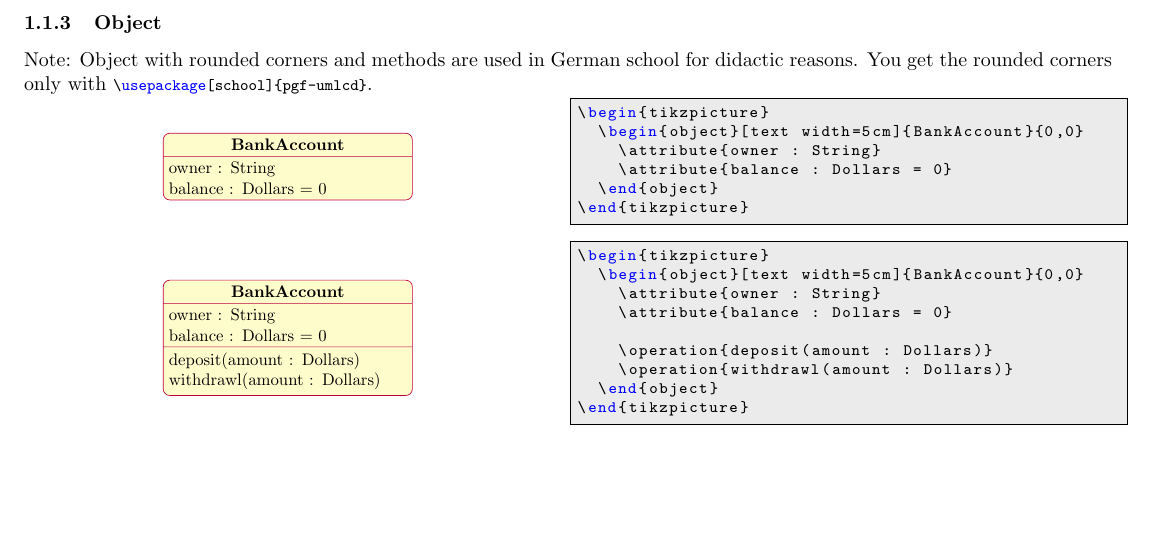
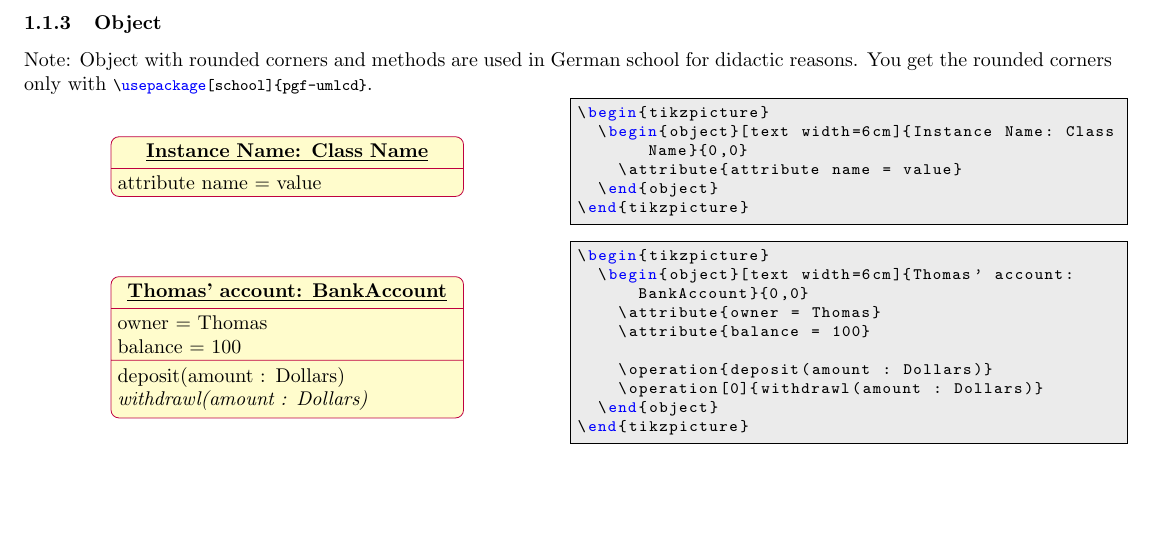
Before and after one commit to xuyuan/pgf-umlcd, a LaTeX paper (trunk/pgf-umlcd-demo.tex, which reads trunk/demo/object-include-methods.tex, trunk/demo/object.tex, trunk/pgf-umlcd.sty): part of page 2 of 7, cut so that both start at the same text. Compiled offline with pdfLaTeX.

Commit message:
better demo of object
git-svn-id: https://pgf-umlcd.googlecode.com/svn@14 5c4df12a-c94a-11de-8410-e5b1e99fc78e

```diff
--- a/trunk/demo/object-include-methods.tex
+++ b/trunk/demo/object-include-methods.tex
@@ -1,9 +1,9 @@
 \begin{tikzpicture}
-  \begin{object}[text width=5cm]{BankAccount}{0,0}
-    \attribute{owner : String}
-    \attribute{balance : Dollars = 0}
+  \begin{object}[text width=6cm]{Thomas' account: BankAccount}{0,0}
+    \attribute{owner = Thomas}
+    \attribute{balance = 100}
 
     \operation{deposit(amount : Dollars)}
-    \operation{withdrawl(amount : Dollars)}
+    \operation[0]{withdrawl(amount : Dollars)}
   \end{object}
 \end{tikzpicture}
--- a/trunk/demo/object.tex
+++ b/trunk/demo/object.tex
@@ -1,6 +1,5 @@
 \begin{tikzpicture}
-  \begin{object}[text width=5cm]{BankAccount}{0,0}
-    \attribute{owner : String}
-    \attribute{balance : Dollars = 0}
+  \begin{object}[text width=6cm]{Instance Name: Class Name}{0,0}
+    \attribute{attribute name = value}
   \end{object}
 \end{tikzpicture}
--- a/trunk/pgf-umlcd-demo.tex
+++ b/trunk/pgf-umlcd-demo.tex
@@ -87,8 +87,8 @@ keywordstyle=\color{blue}
 
 \subsubsection{Object}
 Note: Object with rounded corners and methods are used in German school for didactic reasons. You get the rounded corners only with \lstinline|\usepackage[school]{pgf-umlcd}|.\\
-\demo[0.5]{object}
-\demo[0.5]{object-include-methods}
+\demo[0.7]{object}
+\demo[0.7]{object-include-methods}
 
 \subsection{Inheritance and implement}
 \subsubsection{Inheritance}
--- a/trunk/pgf-umlcd.sty
+++ b/trunk/pgf-umlcd.sty
@@ -75,7 +75,7 @@ minimum height=1cm, node distance=2cm]
 
 \node[this umlcd style, anchor=north, rectangle split
 parts=\umlcdSplitPart, umlcd style school] (\umlcdClassName) at (\umlcdClassPos)
-    {\textbf{\umlcdClassName}
+    {\underline{\textbf{\umlcdClassName}}
 \nodepart{second}
 \umlcdClassAttributes
 \nodepart{third}
```
